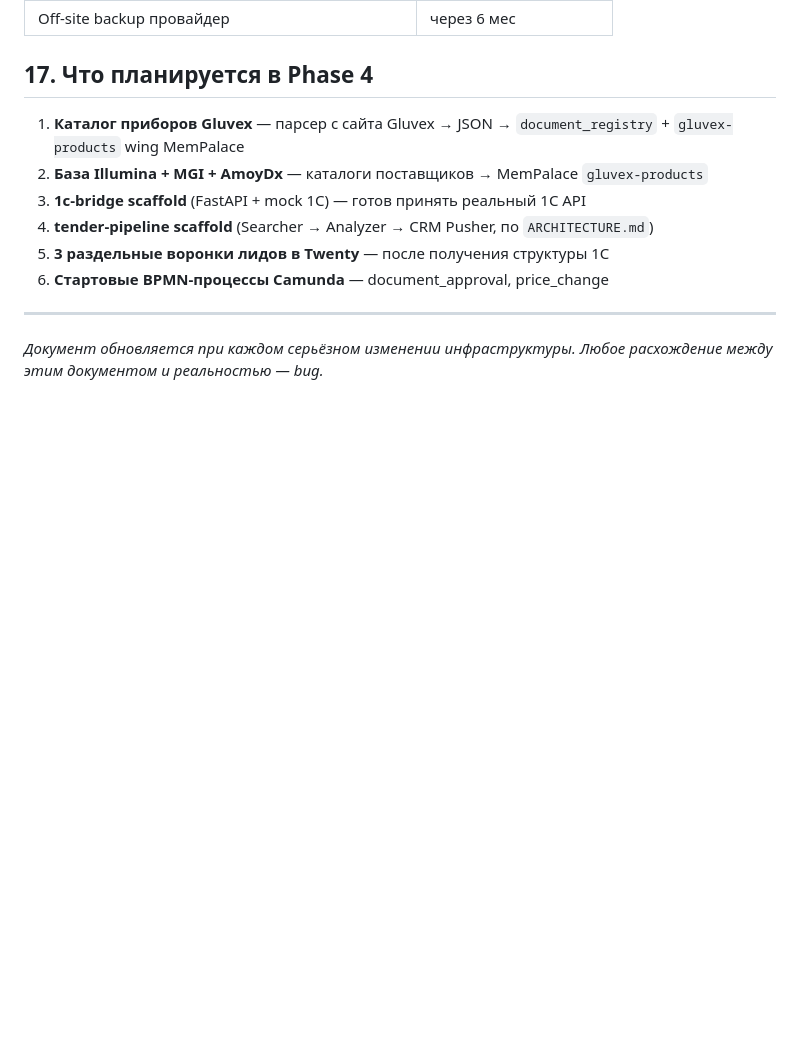
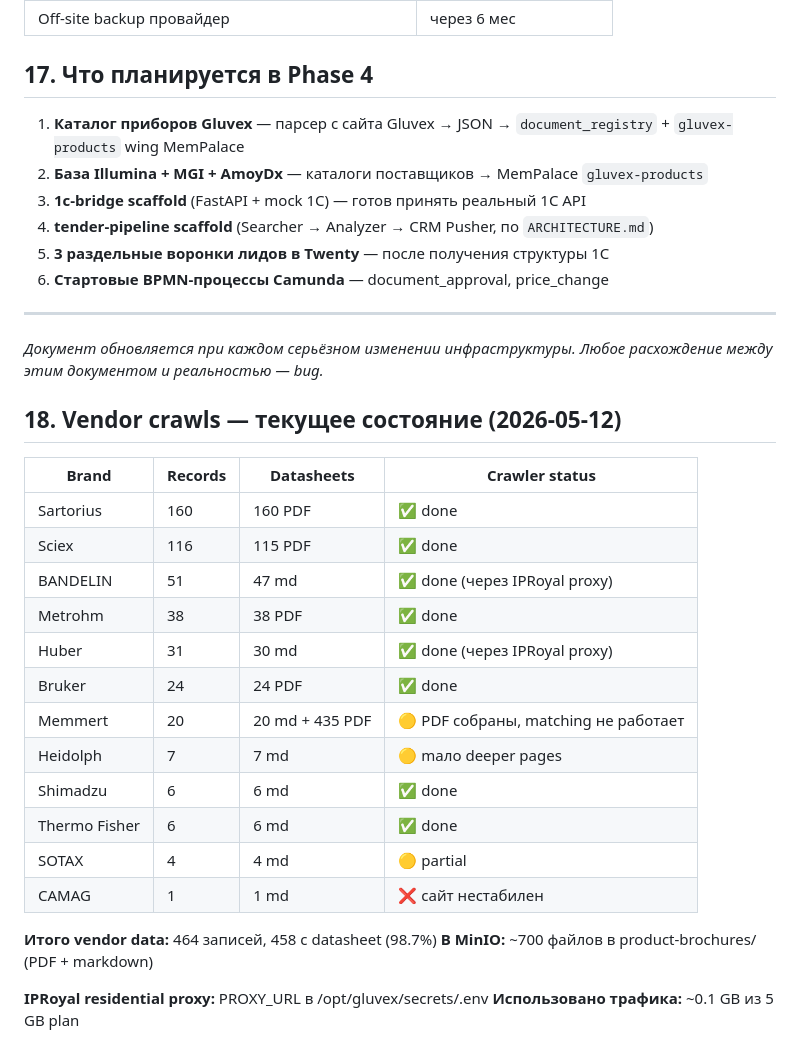
Before and after one commit to timofeirassokhin/Repository13-33, a Markdown page: tenderland_bot/docs/system-state.md, the part around the change. GitHub-like rendering; blank space fills up the shorter version.

```diff
--- a/tenderland_bot/docs/system-state.md
+++ b/tenderland_bot/docs/system-state.md
@@ -410,3 +410,26 @@ PR: https://github.com/timofeirassokhin/Repository13-33/pull/6
 ---
 
 _Документ обновляется при каждом серьёзном изменении инфраструктуры. Любое расхождение между этим документом и реальностью — bug._
+
+## 18. Vendor crawls — текущее состояние (2026-05-12)
+
+| Brand | Records | Datasheets | Crawler status |
+|---|---|---|---|
+| Sartorius | 160 | 160 PDF | ✅ done |
+| Sciex | 116 | 115 PDF | ✅ done |
+| BANDELIN | 51 | 47 md | ✅ done (через IPRoyal proxy) |
+| Metrohm | 38 | 38 PDF | ✅ done |
+| Huber | 31 | 30 md | ✅ done (через IPRoyal proxy) |
+| Bruker | 24 | 24 PDF | ✅ done |
+| Memmert | 20 | 20 md + 435 PDF | 🟡 PDF собраны, matching не работает |
+| Heidolph | 7 | 7 md | 🟡 mало deeper pages |
+| Shimadzu | 6 | 6 md | ✅ done |
+| Thermo Fisher | 6 | 6 md | ✅ done |
+| SOTAX | 4 | 4 md | 🟡 partial |
+| CAMAG | 1 | 1 md | ❌ сайт нестабилен |
+
+**Итого vendor data:** 464 записей, 458 с datasheet (98.7%)
+**В MinIO:** ~700 файлов в product-brochures/ (PDF + markdown)
+
+**IPRoyal residential proxy:** PROXY_URL в /opt/gluvex/secrets/.env
+**Использовано трафика:** ~0.1 GB из 5 GB plan
```
Also changed, not shown: tenderland_bot/docs/HANDOFF_NEXT_SESSION.md (added, +268 -0 lines).
